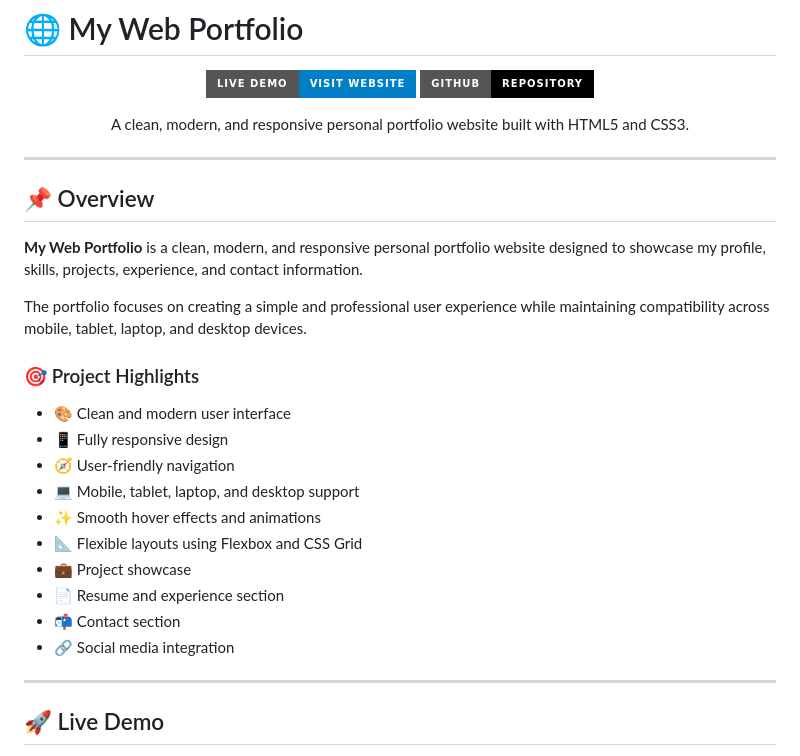
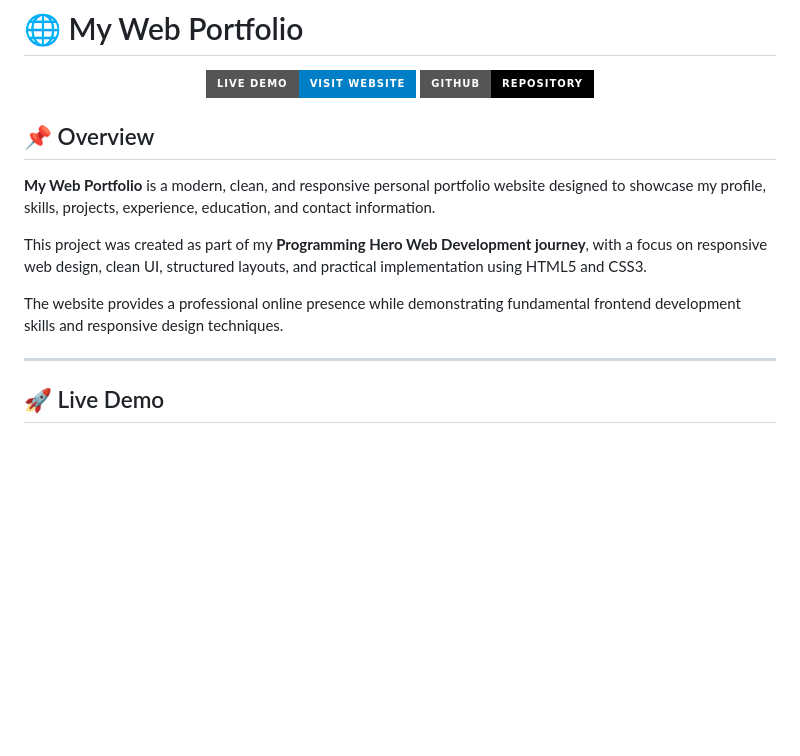
Before and after one commit to sajidraian/my-web-portfolio, a Markdown page: README.md, the part around one of its changes. GitHub-like rendering; badges without logos; blank space fills up the shorter version.

```diff
--- a/README.md
+++ b/README.md
@@ -9,30 +9,13 @@
   </a>
 </p>
 
-<p align="center">
-  A clean, modern, and responsive personal portfolio website built with HTML5 and CSS3.
-</p>
-
----
-
 ## 📌 Overview
 
-**My Web Portfolio** is a clean, modern, and responsive personal portfolio website designed to showcase my profile, skills, projects, experience, and contact information.
+**My Web Portfolio** is a modern, clean, and responsive personal portfolio website designed to showcase my profile, skills, projects, experience, education, and contact information.
 
-The portfolio focuses on creating a simple and professional user experience while maintaining compatibility across mobile, tablet, laptop, and desktop devices.
+This project was created as part of my **Programming Hero Web Development journey**, with a focus on responsive web design, clean UI, structured layouts, and practical implementation using HTML5 and CSS3.
 
-### 🎯 Project Highlights
-
-- 🎨 Clean and modern user interface
-- 📱 Fully responsive design
-- 🧭 User-friendly navigation
-- 💻 Mobile, tablet, laptop, and desktop support
-- ✨ Smooth hover effects and animations
-- 📐 Flexible layouts using Flexbox and CSS Grid
-- 💼 Project showcase
-- 📄 Resume and experience section
-- 📬 Contact section
-- 🔗 Social media integration
+The website provides a professional online presence while demonstrating fundamental frontend development skills and responsive design techniques.
 
 ---
 
```
Also changed, not shown: other parts of README.md (+134 -61 lines).
